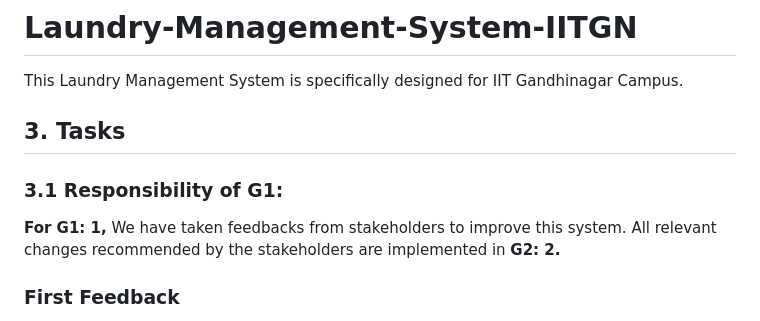
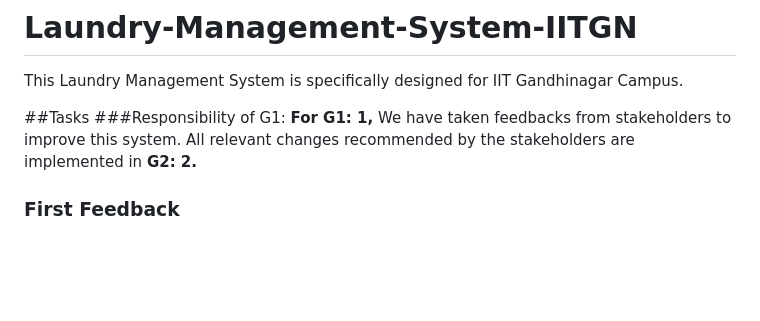
Before and after one commit to zealshah-05/Laundry-Management-System-IITGN, a Markdown page: README.md, the part around the change. Rendered like a GitHub page; blank space fills up the shorter version.

```diff
--- a/README.md
+++ b/README.md
@@ -1,8 +1,8 @@
 # Laundry-Management-System-IITGN
 This Laundry Management System is specifically designed for IIT Gandhinagar Campus.
 
-## 3. Tasks
-### 3.1 Responsibility of G1:
+##Tasks
+###Responsibility of G1:
 **For G1: 1,** We have taken feedbacks from stakeholders to improve this system. All relevant changes recommended by the stakeholders are implemented in **G2: 2.**
 
 ### First Feedback
```
